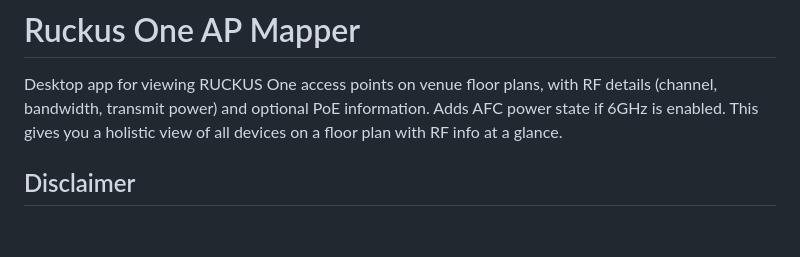
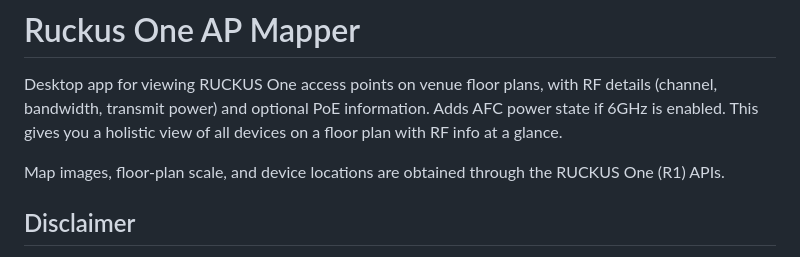
Before and after one commit to MibenSmmod/Ruckus1-AP-Mapper, a Markdown page: README.md, the part around the change. Rendered like a GitHub page; blank space fills up the shorter version.

Commit message:
Note in README that map images, scale, and device locations come from R1 APIs.

```diff
--- a/README.md
+++ b/README.md
@@ -1,6 +1,8 @@
 # Ruckus One AP Mapper
 
 Desktop app for viewing RUCKUS One access points on venue floor plans, with RF details (channel, bandwidth, transmit power) and optional PoE information.  Adds AFC power state if 6GHz is enabled.  This gives you a holistic view of all devices on a floor plan with RF info at a glance.
+
+Map images, floor-plan scale, and device locations are obtained through the RUCKUS One (R1) APIs.
 
 ## Disclaimer
 
```
